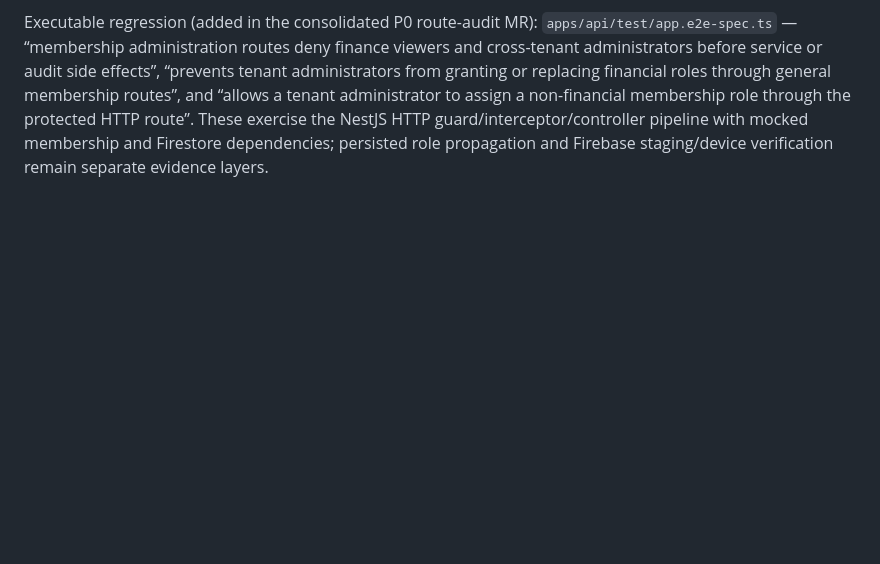
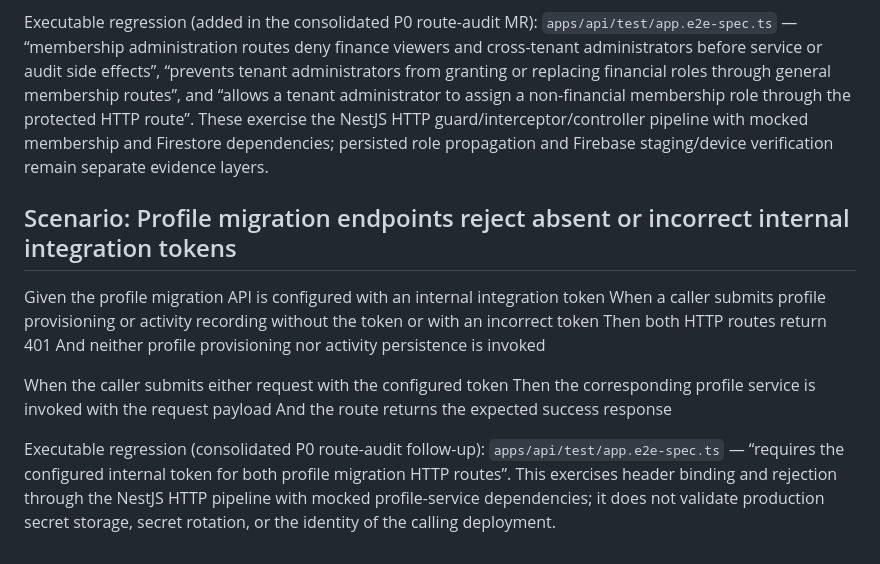
Before and after one commit to JainCommunityPlatform/jain-community-platform, a Markdown page: docs/qa/behavioral-specifications.md, the part around the change. Rendered like a GitHub page; blank space fills up the shorter version.

Commit message:
docs(qa): record internal migration token route coverage

```diff
--- a/docs/qa/behavioral-specifications.md
+++ b/docs/qa/behavioral-specifications.md
@@ -1752,3 +1752,17 @@ When the same administrator assigns a non-financial role to a member in the acti
 Then the API accepts the assignment and records the tenant-scoped audit event
 
 Executable regression (added in the consolidated P0 route-audit MR): `apps/api/test/app.e2e-spec.ts` — “membership administration routes deny finance viewers and cross-tenant administrators before service or audit side effects”, “prevents tenant administrators from granting or replacing financial roles through general membership routes”, and “allows a tenant administrator to assign a non-financial membership role through the protected HTTP route”. These exercise the NestJS HTTP guard/interceptor/controller pipeline with mocked membership and Firestore dependencies; persisted role propagation and Firebase staging/device verification remain separate evidence layers.
+
+
+## Scenario: Profile migration endpoints reject absent or incorrect internal integration tokens
+
+Given the profile migration API is configured with an internal integration token
+When a caller submits profile provisioning or activity recording without the token or with an incorrect token
+Then both HTTP routes return 401
+And neither profile provisioning nor activity persistence is invoked
+
+When the caller submits either request with the configured token
+Then the corresponding profile service is invoked with the request payload
+And the route returns the expected success response
+
+Executable regression (consolidated P0 route-audit follow-up): `apps/api/test/app.e2e-spec.ts` — “requires the configured internal token for both profile migration HTTP routes”. This exercises header binding and rejection through the NestJS HTTP pipeline with mocked profile-service dependencies; it does not validate production secret storage, secret rotation, or the identity of the calling deployment.
```
